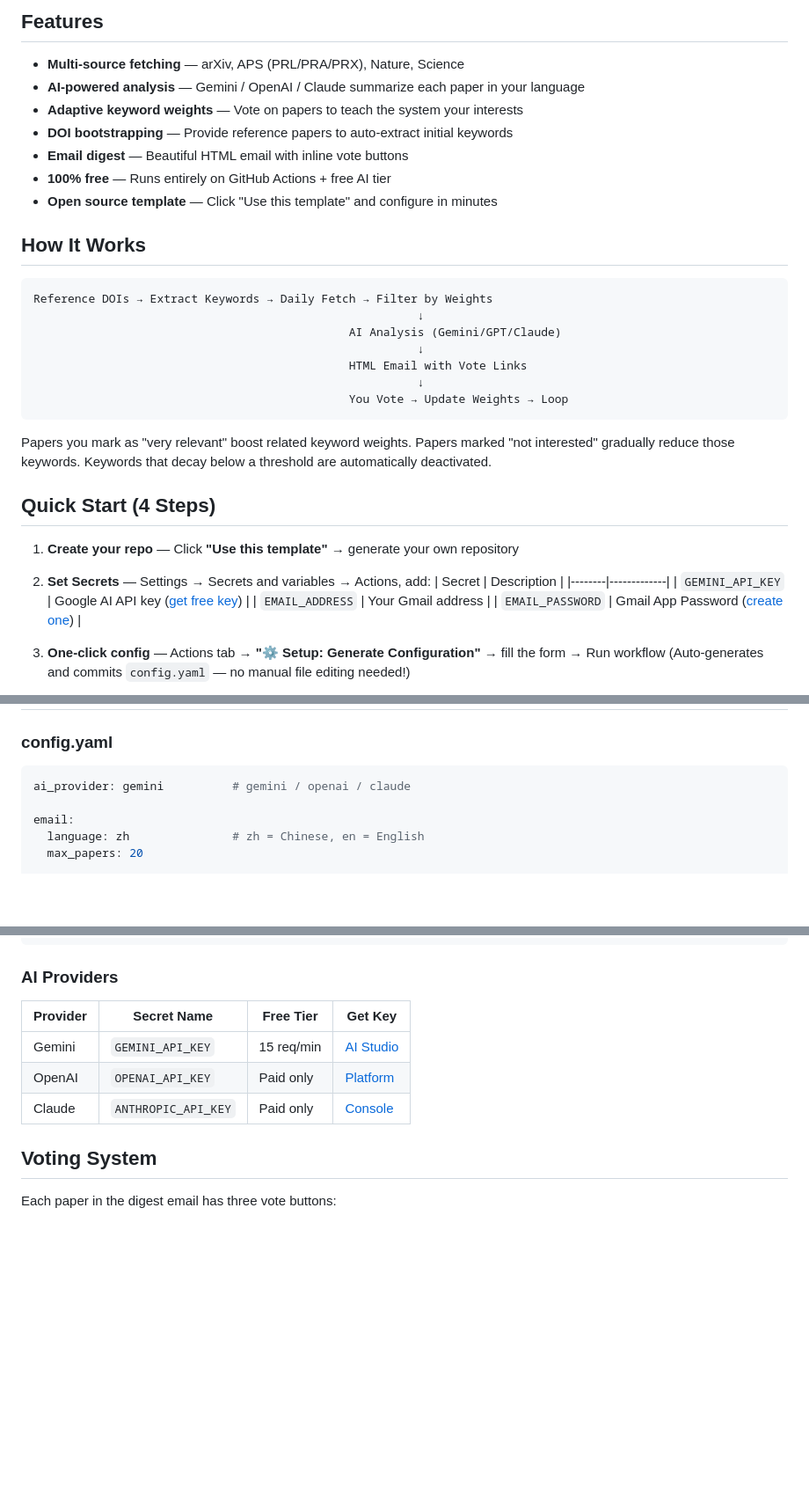
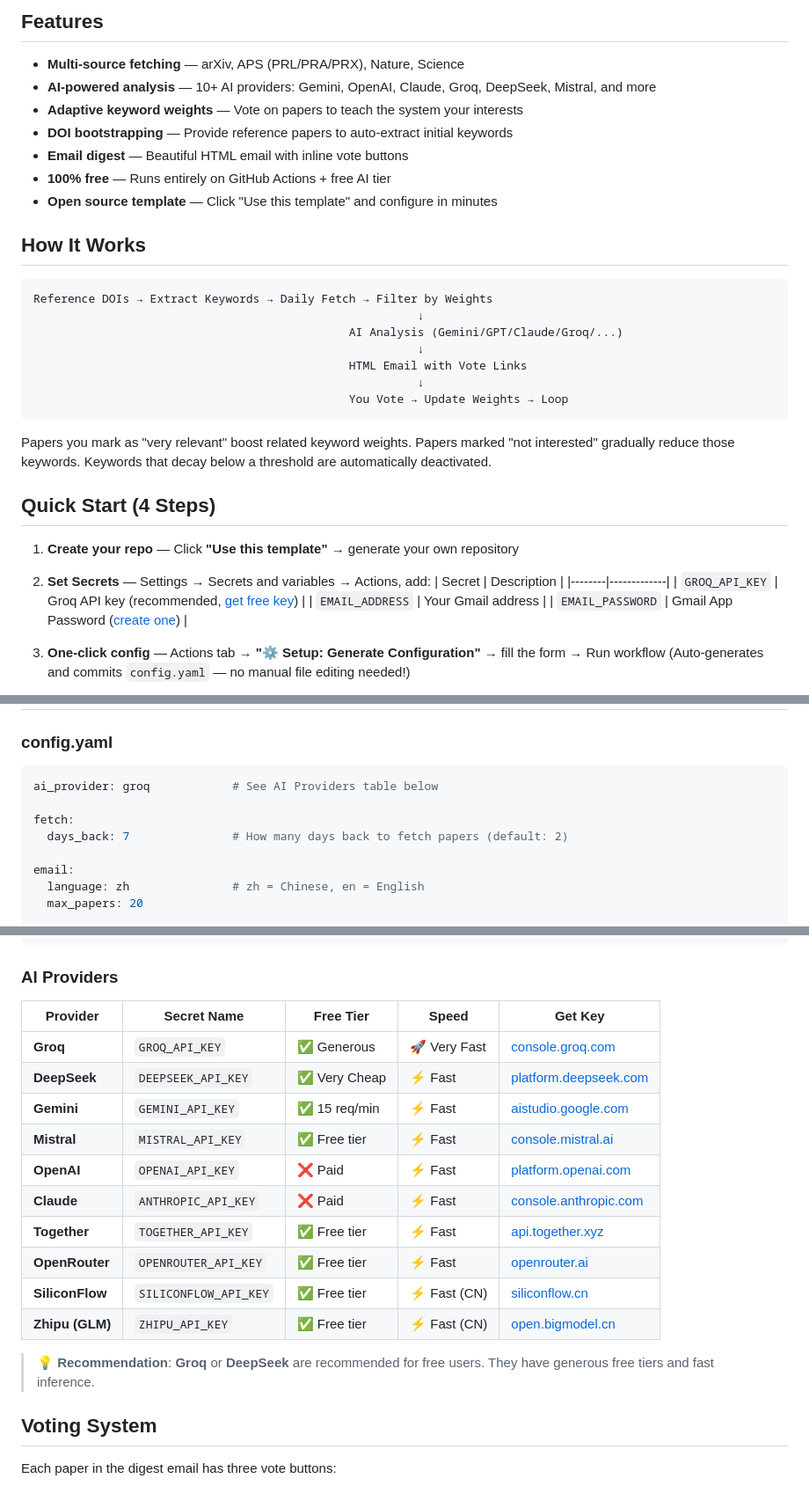
Before and after one commit to seven-Jack/paper-digest-bot, a Markdown page: README.md, 3 parts joined by grey strips. Shown at 88% size. GitHub-like rendering; blank space fills up the shorter version.

````diff
--- a/README.md
+++ b/README.md
@@ -7,7 +7,7 @@
 ## Features
 
 - **Multi-source fetching** — arXiv, APS (PRL/PRA/PRX), Nature, Science
-- **AI-powered analysis** — Gemini / OpenAI / Claude summarize each paper in your language
+- **AI-powered analysis** — 10+ AI providers: Gemini, OpenAI, Claude, Groq, DeepSeek, Mistral, and more
 - **Adaptive keyword weights** — Vote on papers to teach the system your interests
 - **DOI bootstrapping** — Provide reference papers to auto-extract initial keywords
 - **Email digest** — Beautiful HTML email with inline vote buttons
@@ -19,7 +19,7 @@
 ```
 Reference DOIs → Extract Keywords → Daily Fetch → Filter by Weights
                                                         ↓
-                                              AI Analysis (Gemini/GPT/Claude)
+                                              AI Analysis (Gemini/GPT/Claude/Groq/...)
                                                         ↓
                                               HTML Email with Vote Links
                                                         ↓
@@ -35,7 +35,7 @@ Papers you mark as "very relevant" boost related keyword weights. Papers marked
 2. **Set Secrets** — Settings → Secrets and variables → Actions, add:
    | Secret | Description |
    |--------|-------------|
-   | `GEMINI_API_KEY` | Google AI API key ([get free key](https://aistudio.google.com/apikey)) |
+   | `GROQ_API_KEY` | Groq API key (recommended, [get free key](https://console.groq.com/keys)) |
    | `EMAIL_ADDRESS` | Your Gmail address |
    | `EMAIL_PASSWORD` | Gmail App Password ([create one](https://myaccount.google.com/apppasswords)) |
 
@@ -59,7 +59,10 @@ Settings → Pages → Source: `main` / `/(root)` → Save
 ### config.yaml
 
 ```yaml
-ai_provider: gemini          # gemini / openai / claude
+ai_provider: groq            # See AI Providers table below
+
+fetch:
+  days_back: 7               # How many days back to fetch papers (default: 2)
 
 email:
   language: zh               # zh = Chinese, en = English
@@ -84,11 +87,20 @@ weights:
 
 ### AI Providers
 
-| Provider | Secret Name | Free Tier | Get Key |
-|----------|------------|-----------|---------|
-| Gemini | `GEMINI_API_KEY` | 15 req/min | [AI Studio](https://aistudio.google.com/apikey) |
-| OpenAI | `OPENAI_API_KEY` | Paid only | [Platform](https://platform.openai.com/api-keys) |
-| Claude | `ANTHROPIC_API_KEY` | Paid only | [Console](https://console.anthropic.com/) |
+| Provider | Secret Name | Free Tier | Speed | Get Key |
+|----------|-------------|-----------|-------|---------|
+| **Groq** | `GROQ_API_KEY` | ✅ Generous | 🚀 Very Fast | [console.groq.com](https://console.groq.com/keys) |
+| **DeepSeek** | `DEEPSEEK_API_KEY` | ✅ Very Cheap | ⚡ Fast | [platform.deepseek.com](https://platform.deepseek.com/) |
+| **Gemini** | `GEMINI_API_KEY` | ✅ 15 req/min | ⚡ Fast | [aistudio.google.com](https://aistudio.google.com/apikey) |
+| **Mistral** | `MISTRAL_API_KEY` | ✅ Free tier | ⚡ Fast | [console.mistral.ai](https://console.mistral.ai/) |
+| **OpenAI** | `OPENAI_API_KEY` | ❌ Paid | ⚡ Fast | [platform.openai.com](https://platform.openai.com/api-keys) |
+| **Claude** | `ANTHROPIC_API_KEY` | ❌ Paid | ⚡ Fast | [console.anthropic.com](https://console.anthropic.com/) |
+| **Together** | `TOGETHER_API_KEY` | ✅ Free tier | ⚡ Fast | [api.together.xyz](https://api.together.xyz/) |
+| **OpenRouter** | `OPENROUTER_API_KEY` | ✅ Free tier | ⚡ Fast | [openrouter.ai](https://openrouter.ai/keys) |
+| **SiliconFlow** | `SILICONFLOW_API_KEY` | ✅ Free tier | ⚡ Fast (CN) | [siliconflow.cn](https://cloud.siliconflow.cn/) |
+| **Zhipu (GLM)** | `ZHIPU_API_KEY` | ✅ Free tier | ⚡ Fast (CN) | [open.bigmodel.cn](https://open.bigmodel.cn/) |
+
+> 💡 **Recommendation**: **Groq** or **DeepSeek** are recommended for free users. They have generous free tiers and fast inference.
 
 ## Voting System
 
````
